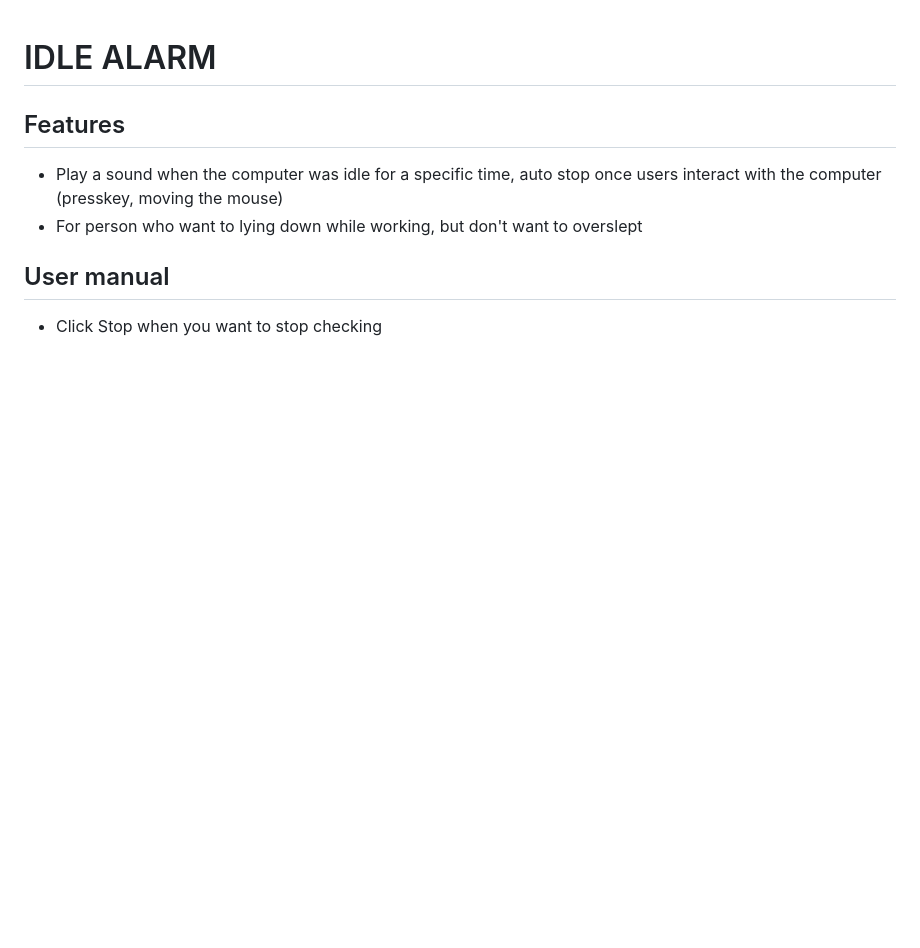
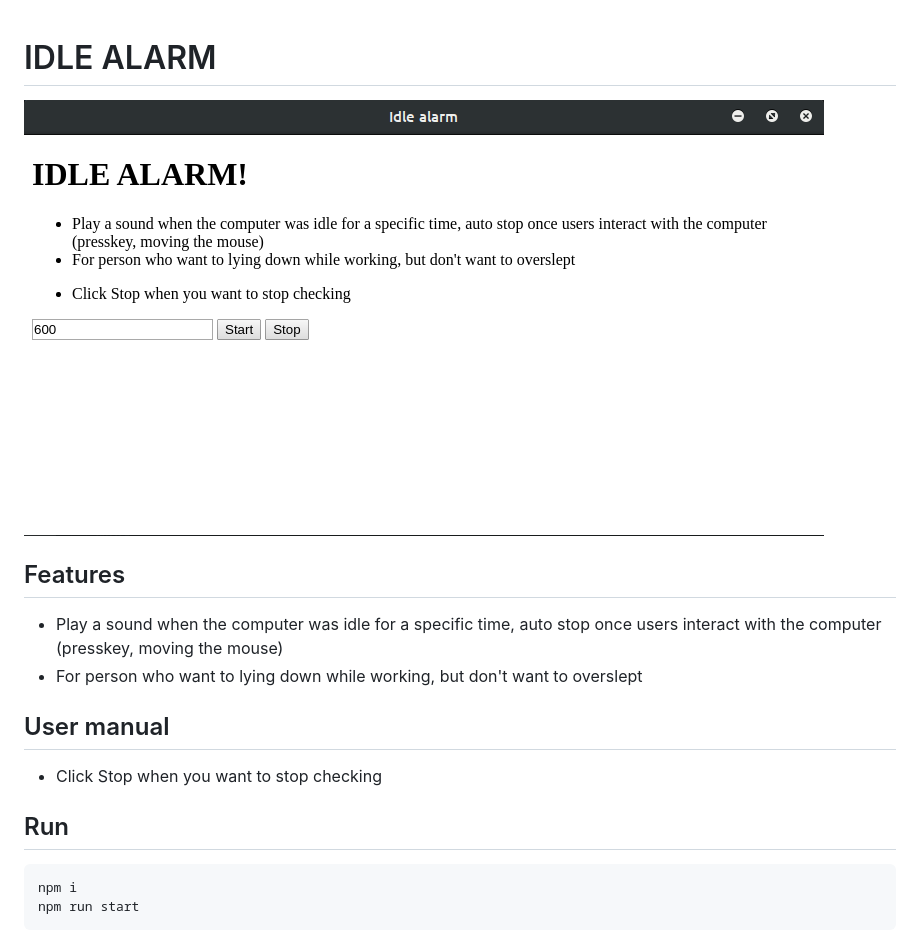
Before and after one commit to linhx/idle-alarm, a Markdown page: Readme.md, the part around the change. Drawn GitHub-style; pictures changed too: screenshot1.png (added); blank space fills up the shorter version.

Commit message:
Update Readme.md: install, image

````diff
--- a/Readme.md
+++ b/Readme.md
@@ -1,4 +1,6 @@
 # IDLE ALARM
+
+![Image](screenshot1.png)
 
 ## Features
 
@@ -8,3 +10,10 @@
 ## User manual
 
 - Click Stop when you want to stop checking
+
+## Run
+
+```bash
+npm i
+npm run start
+```
````
